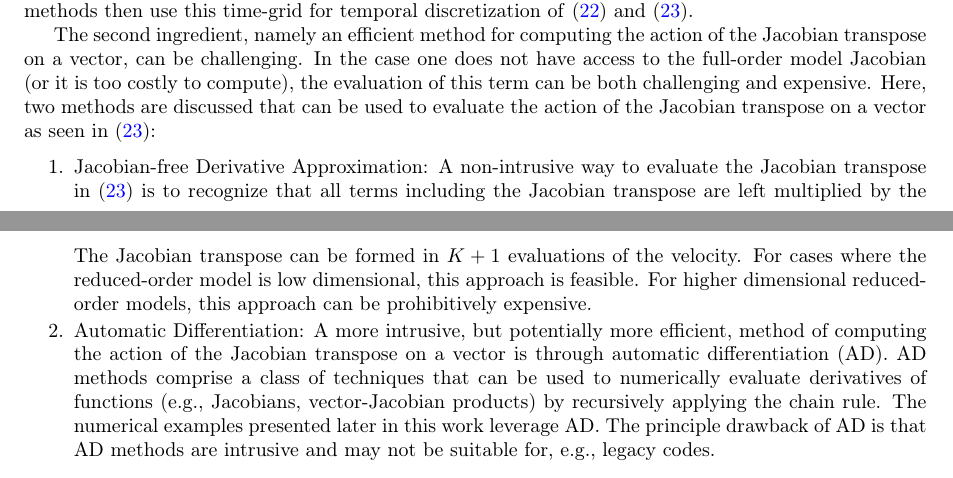
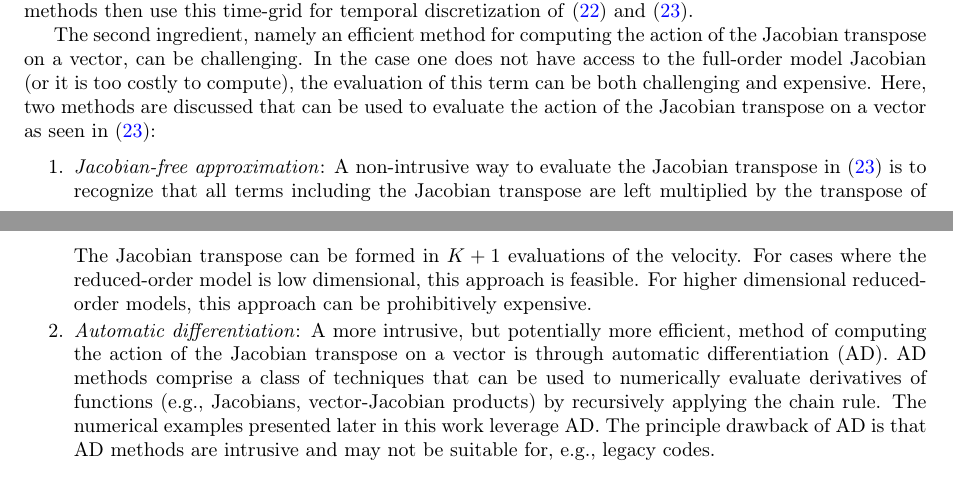
Before and after one commit to eparish1/wls, a LaTeX paper (main.tex, which reads section4/spatial_numerical.tex): two parts of pages 18 and 20 of 51, joined at a grey line, cut so that both start at the same text. Compiled offline with pdfLaTeX.

Commit message:
above remark 4.4

```diff
--- a/section4/spatial_numerical.tex
+++ b/section4/spatial_numerical.tex
@@ -383,13 +383,13 @@ the direct solution approach, temporal discretization is achieved by introducing
 The second ingredient, namely an efficient method for computing the action of the Jacobian transpose on a vector, can be challenging.
 In the case one does not have access to the full-order model Jacobian (or it is too costly to compute), the evaluation of this term can be both challenging and expensive. Here, two methods are discussed that can be used to evaluate the action of the Jacobian transpose on a vector as seen in~\eqref{eq:lspg_adjoint}:
 \begin{enumerate}
-\item Jacobian-free Derivative Approximation: A non-intrusive way to evaluate the Jacobian transpose in~\eqref{eq:lspg_adjoint} is to recognize that all terms including the Jacobian transpose are left multiplied by the transpose of the trial basis. One can make the manipulation,
+\item \textit{Jacobian-free approximation}: A non-intrusive way to evaluate the Jacobian transpose in~\eqref{eq:lspg_adjoint} is to recognize that all terms including the Jacobian transpose are left multiplied by the transpose of the trial basis. One can make the manipulation,
 $$\basisspaceTArg{n} \bigg[\frac{\partial \velocity}{\partial \stateyDiscrete} (\veloargsromn)\bigg]^T = \bigg[  \frac{\partial \velocity}{\partial \stateyDiscrete} (\veloargsromn) \basisspaceArg{n} \bigg]^T.$$
 This manipulation allows one to compute the action of the Jacobian on each column of $\basisspaceArg{n}$ by, e.g., a finite difference approximation,
 $$\frac{\partial \velocity}{\partial \stateyDiscrete}(\veloargsromn) \basisvec_i^n \approx \frac{1}{\epsilon}\bigg( \velocity(\basisspaceArg{n}\genstateArg{n}{t} + \stateInterceptArg{n} + \epsilon \basisvec_i^n,t) - \velocity(\veloargsromn) \bigg).$$
 The Jacobian transpose can be formed in $K+1$ evaluations of the velocity. For cases where the reduced-order model is low dimensional, this approach is feasible. For higher dimensional reduced-order models, this approach can be prohibitively expensive.
 
-\item Automatic Differentiation: A more intrusive, but potentially more efficient, method of computing the action of the Jacobian transpose on a vector is through automatic differentiation (AD). AD methods comprise a class of techniques that can be used to numerically evaluate derivatives of functions (e.g., Jacobians, vector-Jacobian products) by recursively applying the chain rule. The numerical examples presented later in this work leverage AD. The principle drawback of AD is that AD methods are intrusive and may not be suitable for, e.g., legacy codes.
+\item \textit{Automatic differentiation}: A more intrusive, but potentially more efficient, method of computing the action of the Jacobian transpose on a vector is through automatic differentiation (AD). AD methods comprise a class of techniques that can be used to numerically evaluate derivatives of functions (e.g., Jacobians, vector-Jacobian products) by recursively applying the chain rule. The numerical examples presented later in this work leverage AD. The principle drawback of AD is that AD methods are intrusive and may not be suitable for, e.g., legacy codes.
 \end{enumerate}
 
 \begin{remark}\label{remark:fbsm}(Acceleration of Indirect Methods)
```
